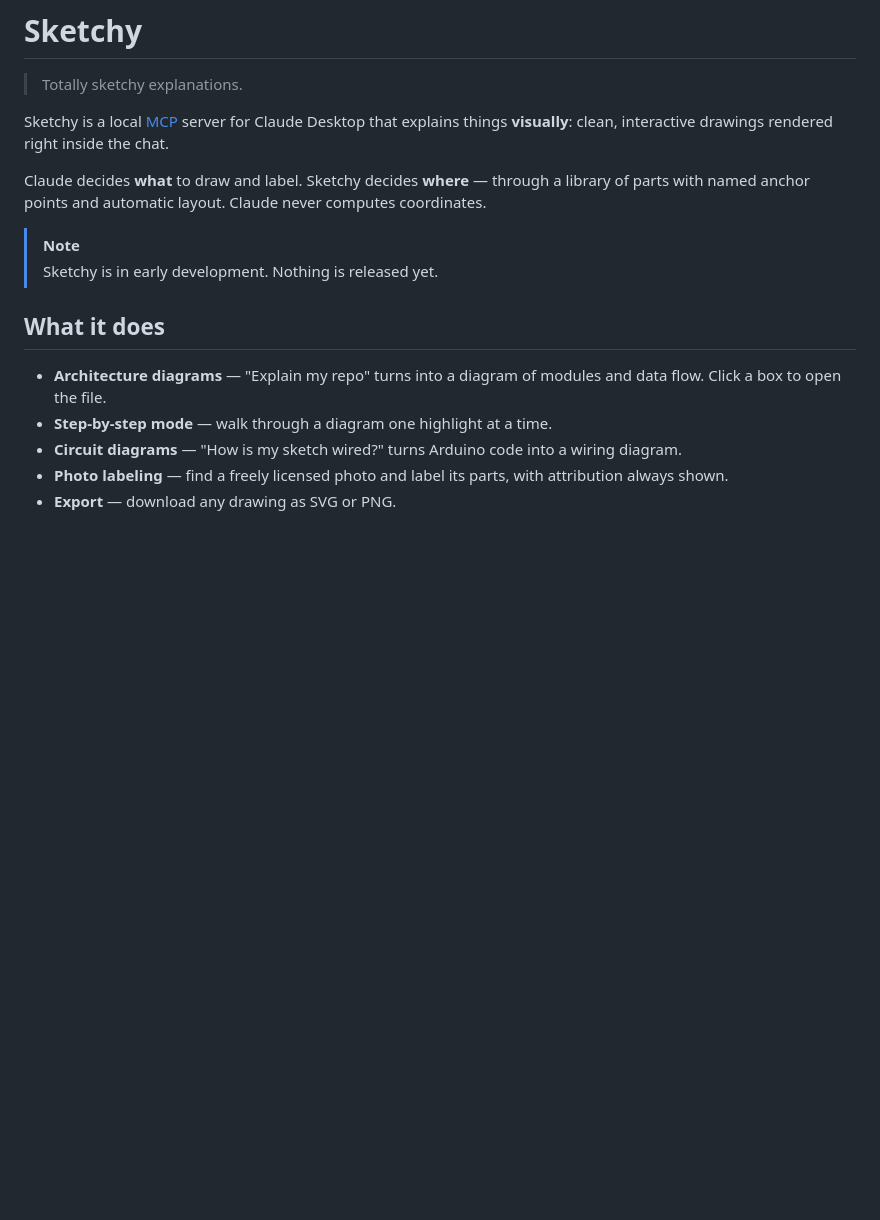
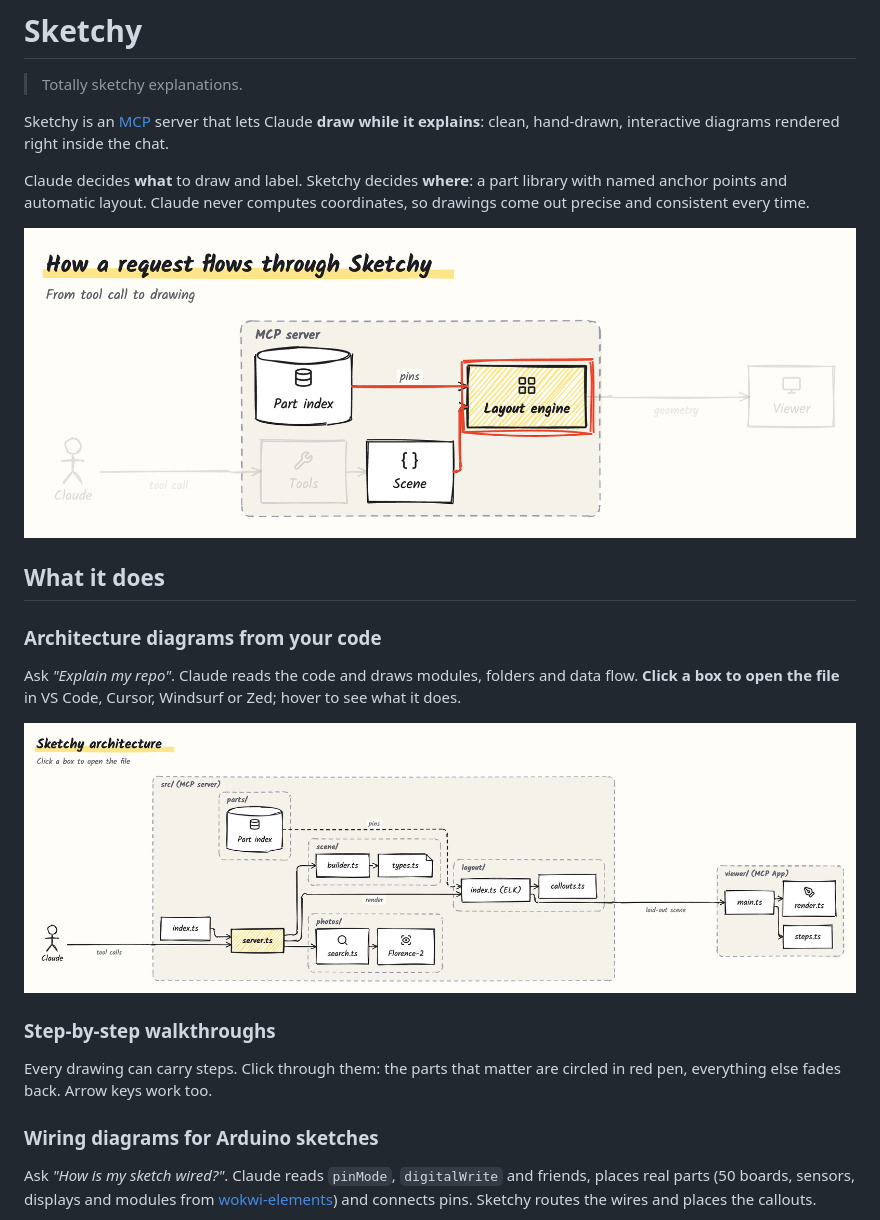
Before and after one commit to ddkbs/sketchy, a Markdown page: README.md, the part around one of its changes. Rendered like a GitHub page; pictures changed too: docs/images/repo.png (added), docs/images/steps.png (added); blank space fills up the shorter version.

Commit message:
docs: document features, installation and development with screenshots
Adds a changelog, a contributing guide, CI and a release workflow that
builds the bundle for macOS, Linux and Windows.

```diff
--- a/README.md
+++ b/README.md
@@ -2,17 +2,25 @@
 
 > Totally sketchy explanations.
 
-Sketchy is a local [MCP](https://modelcontextprotocol.io) server for Claude Desktop that explains things **visually**: clean, interactive drawings rendered right inside the chat.
+Sketchy is an [MCP](https://modelcontextprotocol.io) server that lets Claude **draw while it explains**: clean, hand-drawn, interactive diagrams rendered right inside the chat.
 
-Claude decides **what** to draw and label. Sketchy decides **where** — through a library of parts with named anchor points and automatic layout. Claude never computes coordinates.
+Claude decides **what** to draw and label. Sketchy decides **where**: a part library with named anchor points and automatic layout. Claude never computes coordinates, so drawings come out precise and consistent every time.
 
-> [!NOTE]
-> Sketchy is in early development. Nothing is released yet.
+![A step of a walkthrough: the layout engine is circled, everything else fades](docs/images/steps.png)
 
 ## What it does
 
-- **Architecture diagrams** — "Explain my repo" turns into a diagram of modules and data flow. Click a box to open the file.
-- **Step-by-step mode** — walk through a diagram one highlight at a time.
-- **Circuit diagrams** — "How is my sketch wired?" turns Arduino code into a wiring diagram.
-- **Photo labeling** — find a freely licensed photo and label its parts, with attribution always shown.
-- **Export** — download any drawing as SVG or PNG.
+### Architecture diagrams from your code
+
+Ask _"Explain my repo"_. Claude reads the code and draws modules, folders and data flow. **Click a box to open the file** in VS Code, Cursor, Windsurf or Zed; hover to see what it does.
+
+![Architecture of a repository with nested folders](docs/images/repo.png)
+
+### Step-by-step walkthroughs
+
+Every drawing can carry steps. Click through them: the parts that matter are circled in red pen, everything else fades back. Arrow keys work too.
+
+### Wiring diagrams for Arduino sketches
+
+Ask _"How is my sketch wired?"_. Claude reads `pinMode`, `digitalWrite` and friends, places real parts (50 boards, sensors, displays and modules from [wokwi-elements](https://github.com/wokwi/wokwi-elements)) and connects pins. Sketchy routes the wires and places the callouts.
+
```
Also changed, not shown: other parts of README.md (+106 -7 lines), CHANGELOG.md (added, +25 -0 lines), CONTRIBUTING.md (added, +41 -0 lines), docs/images/architecture.png (added), docs/images/circuit.png (added), docs/images/comparison.png (added), docs/images/photo.jpg (added), 4 other files.
